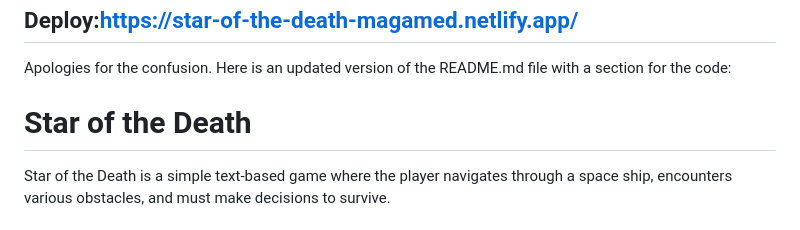
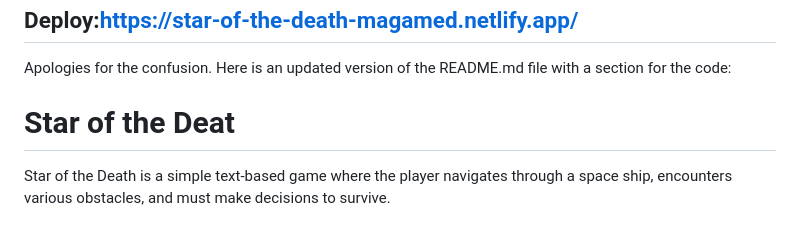
Before and after one commit to AndyMagwayer/star-of-the-death, a Markdown page: README.md, the part around the change. GitHub-like rendering.

```diff
--- a/README.md
+++ b/README.md
@@ -7,7 +7,8 @@
 
 Apologies for the confusion. Here is an updated version of the README.md file with a section for the code:
 
-# Star of the Death
+# Star of the Deat
+
 
 Star of the Death is a simple text-based game where the player navigates through a space ship, encounters various obstacles, and must make decisions to survive.
 
```
